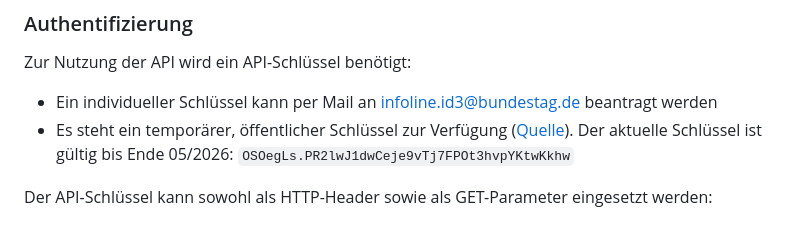
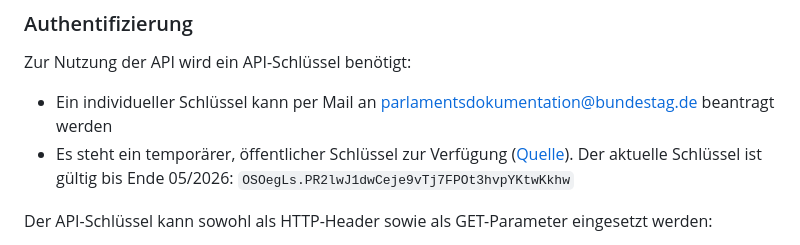
Before and after one commit to bundesAPI/dip-bundestag-api, a Markdown page: README.md, the part around the change. Drawn GitHub-style.

Commit message:
Update contact email for API key requests
It seems that the current mail is different now, based on https://dip.bundestag.de/%C3%BCber-dip/hilfe/api

```diff
--- a/README.md
+++ b/README.md
@@ -7,7 +7,7 @@ Bundestag: Dokumentations- und Informationssystem für Parlamentsmaterialien
 ### Authentifizierung
 Zur Nutzung der API wird ein API-Schlüssel benötigt:
 
-- Ein individueller Schlüssel kann per Mail an infoline.id3@bundestag.de beantragt werden
+- Ein individueller Schlüssel kann per Mail an parlamentsdokumentation@bundestag.de beantragt werden
 - Es steht ein temporärer, öffentlicher Schlüssel zur Verfügung ([Quelle](https://dip.bundestag.de/%C3%BCber-dip/hilfe/api#content)). Der aktuelle Schlüssel ist gültig bis Ende 05/2026: `OSOegLs.PR2lwJ1dwCeje9vTj7FPOt3hvpYKtwKkhw`
 
 Der API-Schlüssel kann sowohl als HTTP-Header sowie als GET-Parameter eingesetzt werden:
```
